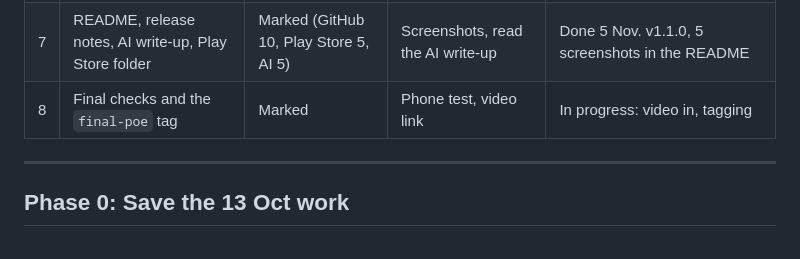
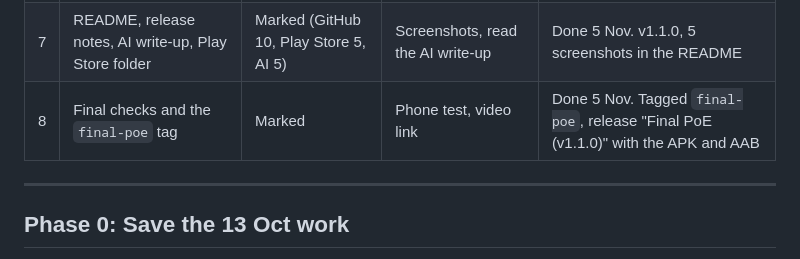
Before and after one commit to Dylan-Gorrah/Ri-Magwinya, a Markdown page: magwinya Notes/04 Build phases/Part 3 phases.md, the part around the change. Rendered like a GitHub page.

```diff
--- a/magwinya Notes/04 Build phases/Part 3 phases.md
+++ b/magwinya Notes/04 Build phases/Part 3 phases.md
@@ -16,7 +16,7 @@ Claude Code works through these in order: one phase, report, stop, wait for "go"
 | 5 | Switch on push notifications | Marked (push, 10) | Yes: Firebase and Supabase secrets | Done 5 Nov. Needs place-order deployed, the GitHub secret and a phone test |
 | 6 | Facebook login | Extra (no marks) | Yes: Meta developer app | Skipped (no marks, no time) |
 | 7 | README, release notes, AI write-up, Play Store folder | Marked (GitHub 10, Play Store 5, AI 5) | Screenshots, read the AI write-up | Done 5 Nov. v1.1.0, 5 screenshots in the README |
-| 8 | Final checks and the `final-poe` tag | Marked | Phone test, video link | In progress: video in, tagging |
+| 8 | Final checks and the `final-poe` tag | Marked | Phone test, video link | Done 5 Nov. Tagged `final-poe`, release "Final PoE (v1.1.0)" with the APK and AAB |
 
 ---
 
```
Also changed, not shown: magwinya Notes/00 Where we are/Status right now.md (+2 -1 lines).
